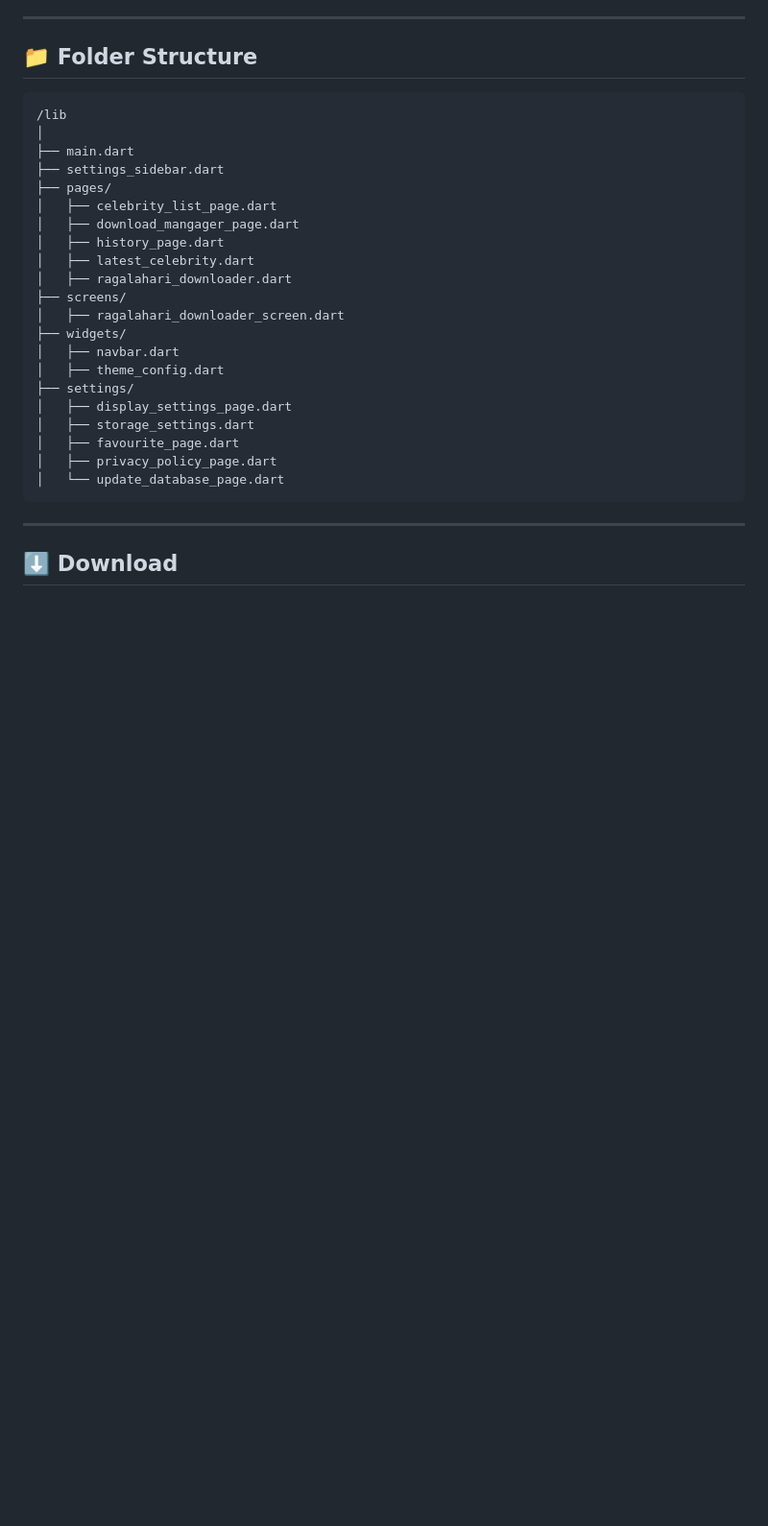
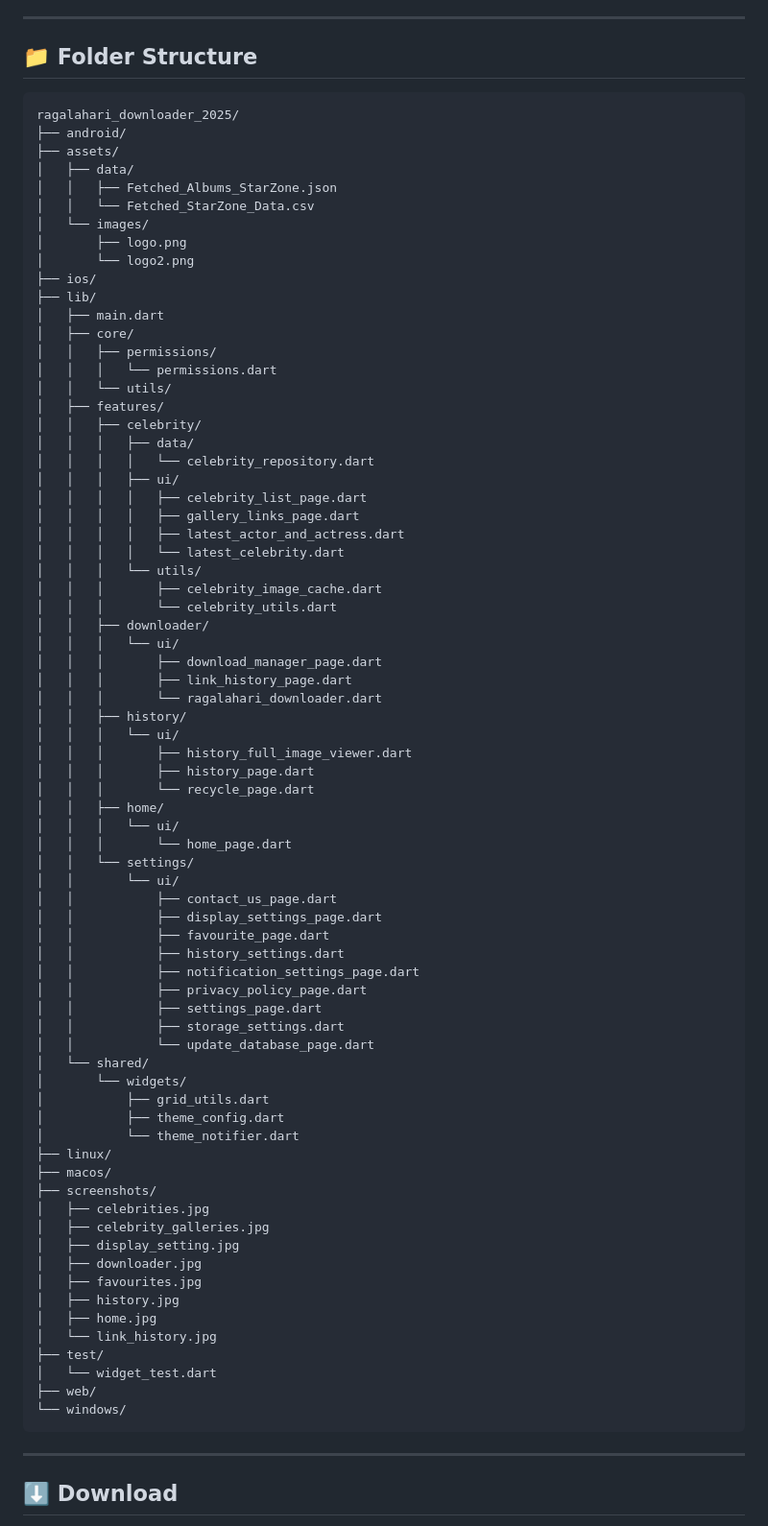
Before and after one commit to DevSon1024/ragadl-app, a Markdown page: README.md, the part around the change. Shown: that part at 96% size. Drawn GitHub-style; blank space fills up the shorter version.

````diff
--- a/README.md
+++ b/README.md
@@ -77,27 +77,78 @@ This app supports gallery previews, celebrity management via CSV, bulk downloads
 ## 📁 Folder Structure
 
 ```text
-/lib
-│
-├── main.dart
-├── settings_sidebar.dart
-├── pages/
-│   ├── celebrity_list_page.dart
-│   ├── download_mangager_page.dart
-│   ├── history_page.dart
-│   ├── latest_celebrity.dart
-│   ├── ragalahari_downloader.dart
-├── screens/
-│   ├── ragalahari_downloader_screen.dart
-├── widgets/
-│   ├── navbar.dart
-│   ├── theme_config.dart
-├── settings/
-│   ├── display_settings_page.dart
-│   ├── storage_settings.dart
-│   ├── favourite_page.dart
-│   ├── privacy_policy_page.dart
-│   └── update_database_page.dart
+ragalahari_downloader_2025/
+├── android/
+├── assets/
+│   ├── data/
+│   │   ├── Fetched_Albums_StarZone.json
+│   │   └── Fetched_StarZone_Data.csv
+│   └── images/
+│       ├── logo.png
+│       └── logo2.png
+├── ios/
+├── lib/
+│   ├── main.dart
+│   ├── core/
+│   │   ├── permissions/
+│   │   │   └── permissions.dart
+│   │   └── utils/
+│   ├── features/
+│   │   ├── celebrity/
+│   │   │   ├── data/
+│   │   │   │   └── celebrity_repository.dart
+│   │   │   ├── ui/
+│   │   │   │   ├── celebrity_list_page.dart
+│   │   │   │   ├── gallery_links_page.dart
+│   │   │   │   ├── latest_actor_and_actress.dart
+│   │   │   │   └── latest_celebrity.dart
+│   │   │   └── utils/
+│   │   │       ├── celebrity_image_cache.dart
+│   │   │       └── celebrity_utils.dart
+│   │   ├── downloader/
+│   │   │   └── ui/
+│   │   │       ├── download_manager_page.dart
+│   │   │       ├── link_history_page.dart
+│   │   │       └── ragalahari_downloader.dart
+│   │   ├── history/
+│   │   │   └── ui/
+│   │   │       ├── history_full_image_viewer.dart
+│   │   │       ├── history_page.dart
+│   │   │       └── recycle_page.dart
+│   │   ├── home/
+│   │   │   └── ui/
+│   │   │       └── home_page.dart
+│   │   └── settings/
+│   │       └── ui/
+│   │           ├── contact_us_page.dart
+│   │           ├── display_settings_page.dart
+│   │           ├── favourite_page.dart
+│   │           ├── history_settings.dart
+│   │           ├── notification_settings_page.dart
+│   │           ├── privacy_policy_page.dart
+│   │           ├── settings_page.dart
+│   │           ├── storage_settings.dart
+│   │           └── update_database_page.dart
+│   └── shared/
+│       └── widgets/
+│           ├── grid_utils.dart
+│           ├── theme_config.dart
+│           └── theme_notifier.dart
+├── linux/
+├── macos/
+├── screenshots/
+│   ├── celebrities.jpg
+│   ├── celebrity_galleries.jpg
+│   ├── display_setting.jpg
+│   ├── downloader.jpg
+│   ├── favourites.jpg
+│   ├── history.jpg
+│   ├── home.jpg
+│   └── link_history.jpg
+├── test/
+│   └── widget_test.dart
+├── web/
+└── windows/
 ```
 
 ---
````
